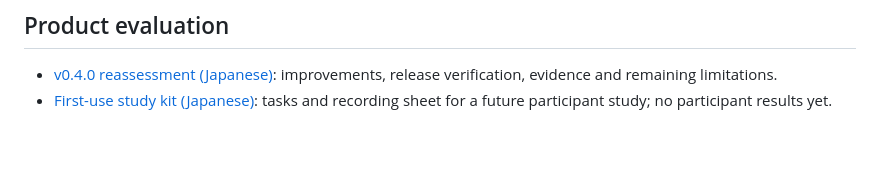
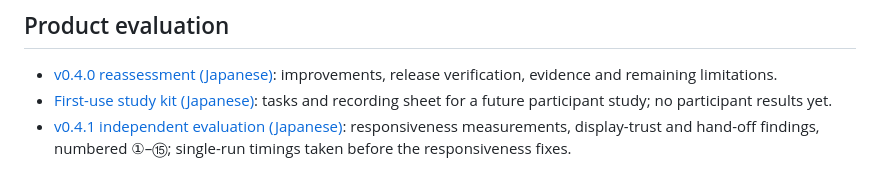
Before and after one commit to orapli/git-dashboard-tui, a Markdown page: docs/README.md, the part around the change. Drawn GitHub-style; blank space fills up the shorter version.

```diff
--- a/docs/README.md
+++ b/docs/README.md
@@ -91,3 +91,4 @@ when needed. Do not hand-edit generated wiki pages.
 
 - [v0.4.0 reassessment (Japanese)](product-reassessment.ja.md): improvements, release verification, evidence and remaining limitations.
 - [First-use study kit (Japanese)](usability-study.ja.md): tasks and recording sheet for a future participant study; no participant results yet.
+- [v0.4.1 independent evaluation (Japanese)](product-evaluation-v0.4.1.ja.md): responsiveness measurements, display-trust and hand-off findings, numbered ①–⑮; single-run timings taken before the responsiveness fixes.
```
Also changed, not shown: docs/product-evaluation-v0.4.1.ja.md (added, +185 -0 lines).
